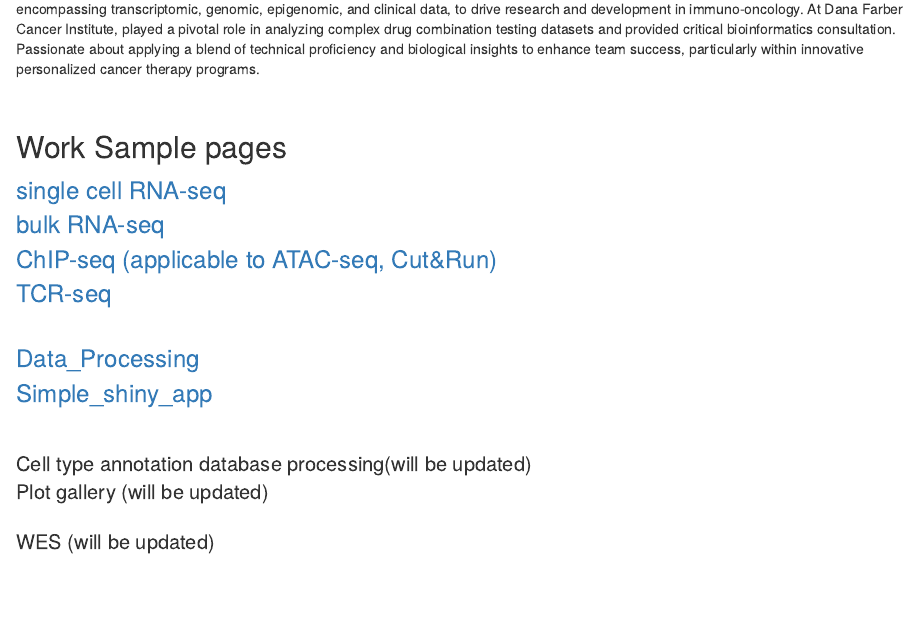
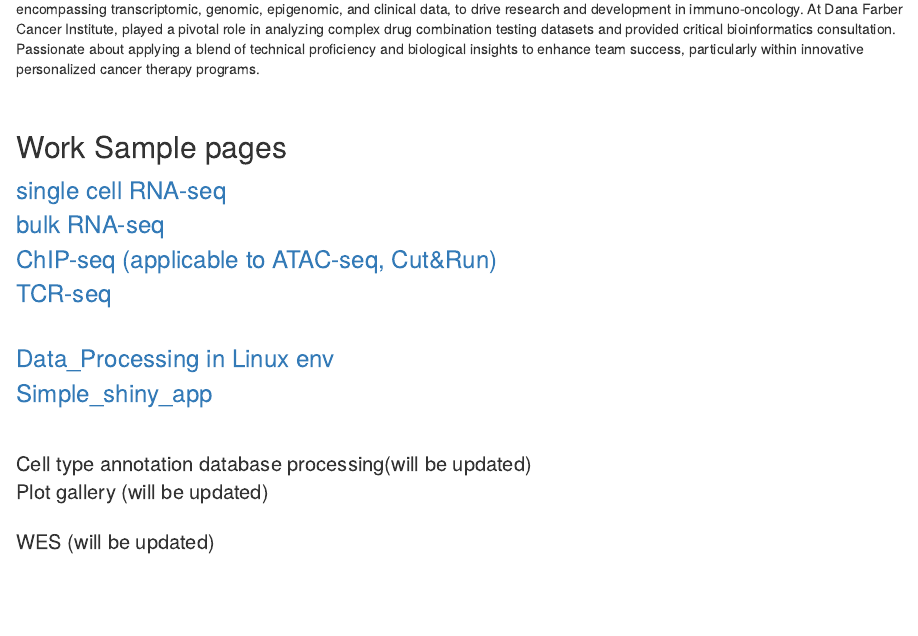
Before and after one commit to Sung2021/sung2021.github.io, an R Markdown document (index.Rmd): the page in a window 1100 px wide, from 280 px down. The pictures show the output file index.html that the author committed with the source, opened offline.

Commit message:
Index html update

```diff
--- a/index.Rmd
+++ b/index.Rmd
@@ -28,7 +28,7 @@ Senior Bioinformatics Scientist with over 6 years of hands-on experience in vari
 
 
 <br>
-<a href="etc/Data_Processing.html" style="font-size: 24px;">Data_Processing</a><br>
+<a href="etc/Data_Processing.html" style="font-size: 24px;">Data_Processing in Linux env</a><br>
 <a href="samplePages/Simple_RShiny_app_gene_gene_scatterplot.html" style="font-size: 24px;">Simple_shiny_app</a><br>
 
 <br>
```
Also changed, not shown: etc/Data_Processing.Rmd (+3 -0 lines), etc/Data_Processing.html, index.html.
